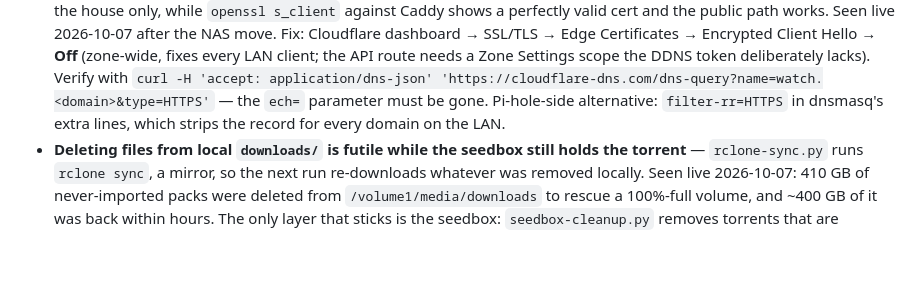
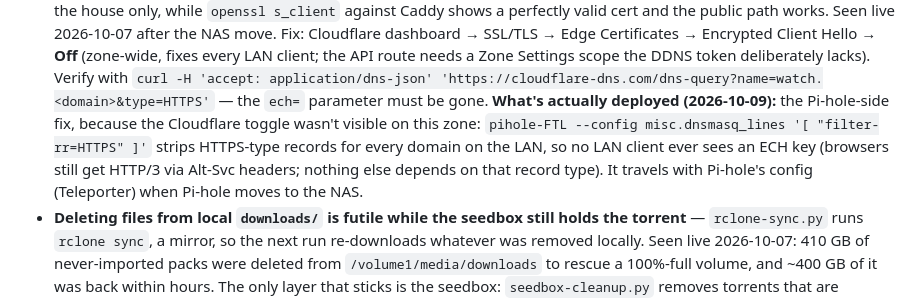
Before and after one commit to daroco/arr-matey, a Markdown page: CLAUDE.md, the part around the change. GitHub-like rendering; blank space fills up the shorter version.

Commit message:
CLAUDE.md: ECH fix deployed on the Pi-hole side (filter-rr=HTTPS)
Co-Authored-By: Claude Fable 5.1 <noreply@anthropic.com>
Claude-Session: https://claude.ai/code/session_012FH9c6CEDi1h4UHSU6my4E

```diff
--- a/CLAUDE.md
+++ b/CLAUDE.md
@@ -321,8 +321,12 @@ from scratch.
   Certificates → Encrypted Client Hello → **Off** (zone-wide, fixes every LAN client; the
   API route needs a Zone Settings scope the DDNS token deliberately lacks). Verify with
   `curl -H 'accept: application/dns-json' 'https://cloudflare-dns.com/dns-query?name=watch.<domain>&type=HTTPS'`
-  — the `ech=` parameter must be gone. Pi-hole-side alternative: `filter-rr=HTTPS` in
-  dnsmasq's extra lines, which strips the record for every domain on the LAN.
+  — the `ech=` parameter must be gone. **What's actually deployed (2026-10-09):** the
+  Pi-hole-side fix, because the Cloudflare toggle wasn't visible on this zone:
+  `pihole-FTL --config misc.dnsmasq_lines '[ "filter-rr=HTTPS" ]'` strips HTTPS-type
+  records for every domain on the LAN, so no LAN client ever sees an ECH key (browsers
+  still get HTTP/3 via Alt-Svc headers; nothing else depends on that record type). It
+  travels with Pi-hole's config (Teleporter) when Pi-hole moves to the NAS.
 - **Deleting files from local `downloads/` is futile while the seedbox still holds the
   torrent** — `rclone-sync.py` runs `rclone sync`, a mirror, so the next run re-downloads
   whatever was removed locally. Seen live 2026-10-07: 410 GB of never-imported packs were
```
